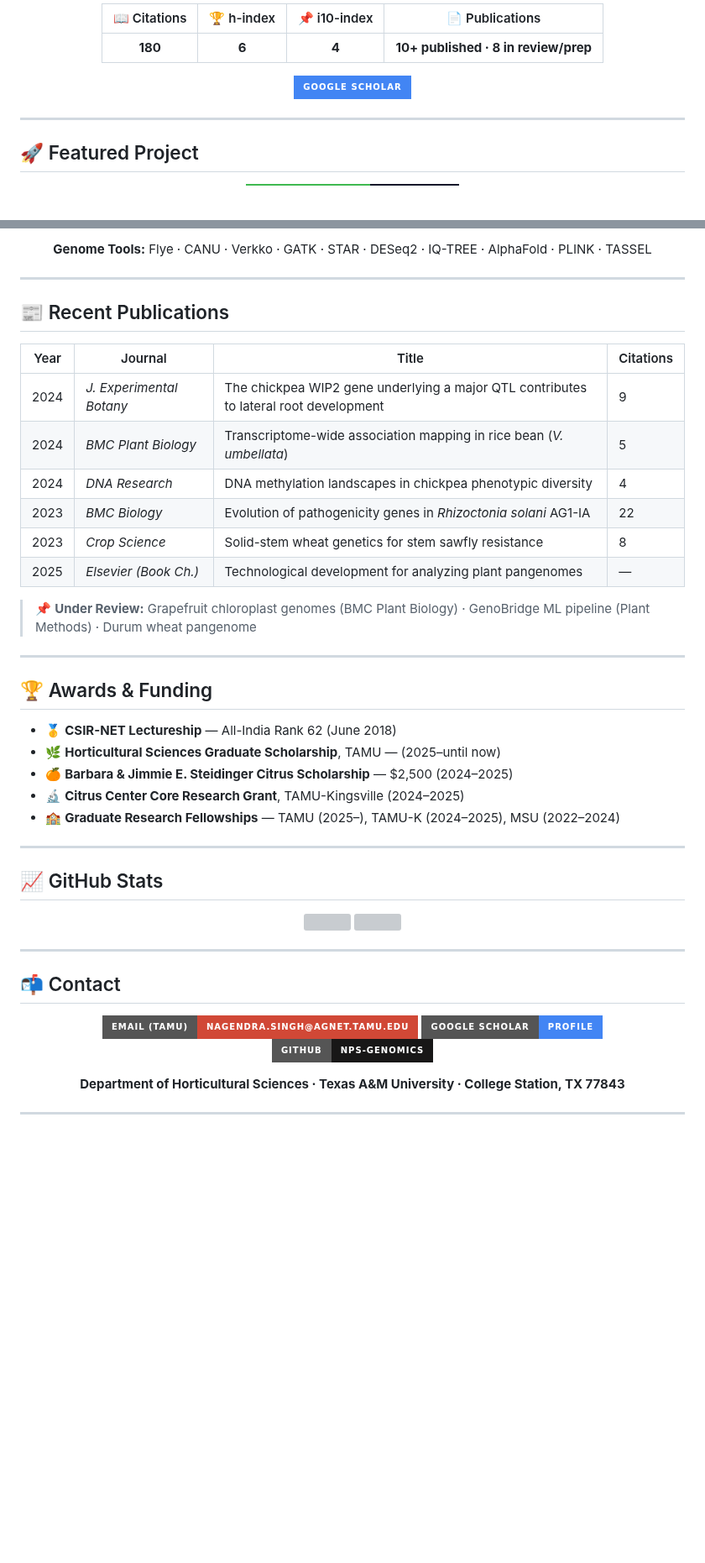
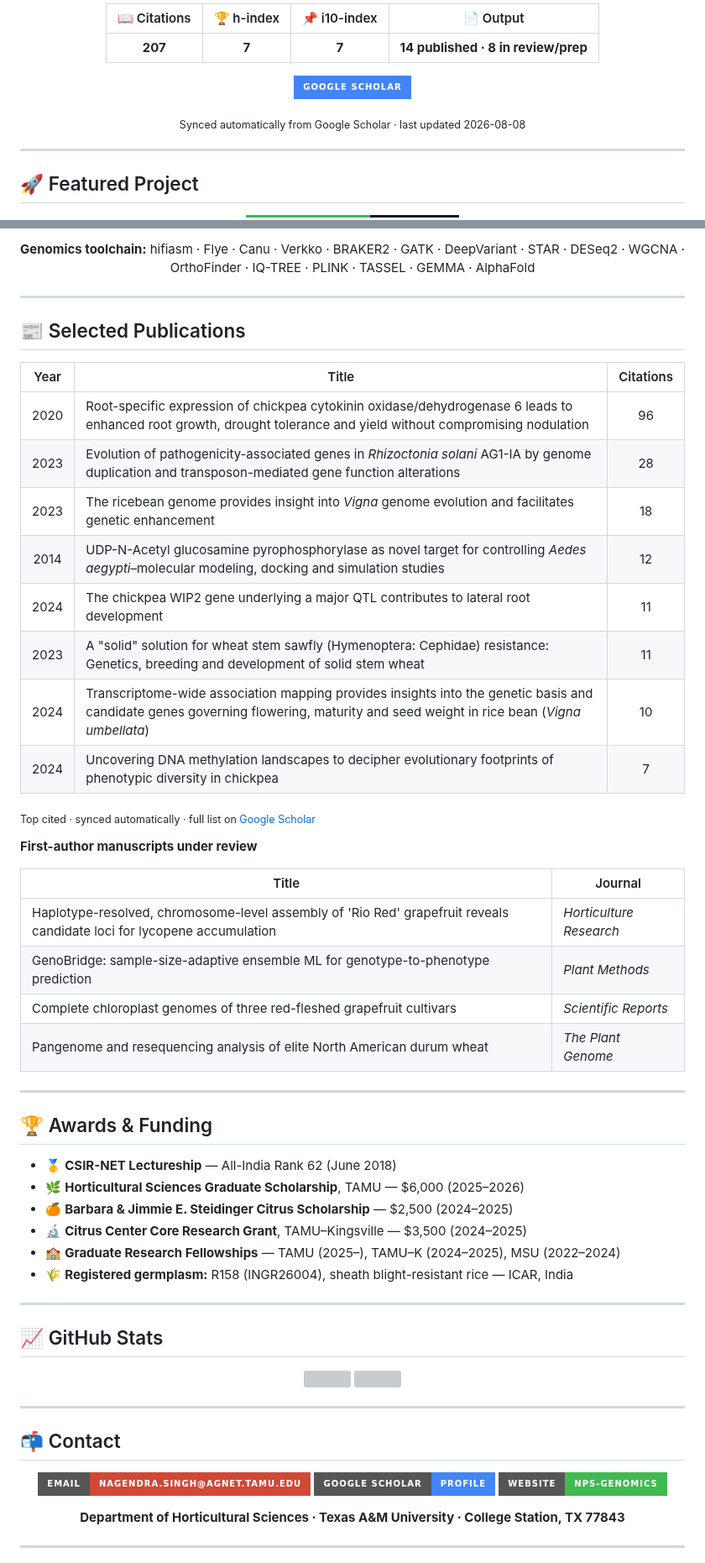
Before and after one commit to nps-genomics/nps-genomics, a Markdown page: README.md, 2 parts joined by grey strips. Shown at 84% size. Rendered like a GitHub page; badges without logos; blank space fills up the shorter version; grey boxes are pictures that could not be loaded.

Commit message:
Revise README with updated bio and project details
Updated personal information and research focus in README.md. Changed Ph.D. status and refined project descriptions.

```diff
--- a/README.md
+++ b/README.md
@@ -36,9 +36,11 @@ Advisor: **Dr. Venugopal Mendu/Dr. Amit Dhingra**
 <div align="center">
 
-| 📖 Citations | 🏆 h-index | 📌 i10-index | 📄 Publications |
+| 📖 Citations | 🏆 h-index | 📌 i10-index | 📄 Output |
 |:---:|:---:|:---:|:---:|
-| **180** | **6** | **4** | **10+ published · 8 in review/prep** |
+| **207** | **7** | **7** | **14 published · 8 in review/prep** |
 
 [![Google Scholar](https://img.shields.io/badge/Google%20Scholar-4285F4?style=for-the-badge&logo=google-scholar&logoColor=white)](https://scholar.google.com/citations?user=anLGTFwAAAAJ)
 
+<sub>Synced automatically from Google Scholar · last updated 2026-08-08</sub>
+
 </div>
@@ -137,32 +146,46 @@ Evolution of pathogenicity-associated genes in **Rhizoctonia solani AG1-IA** by
 
-**Genome Tools:** Flye · CANU · Verkko · GATK · STAR · DESeq2 · IQ-TREE · AlphaFold · PLINK · TASSEL
+**Genomics toolchain:** hifiasm · Flye · Canu · Verkko · BRAKER2 · GATK · DeepVariant · STAR · DESeq2 · WGCNA · OrthoFinder · IQ-TREE · PLINK · TASSEL · GEMMA · AlphaFold
 
 </div>
 
 ---
 
-## 📰 Recent Publications
+## 📰 Selected Publications
 
-| Year | Journal | Title | Citations |
-|------|---------|-------|-----------|
-| 2024 | *J. Experimental Botany* | The chickpea WIP2 gene underlying a major QTL contributes to lateral root development | 9 |
-| 2024 | *BMC Plant Biology* | Transcriptome-wide association mapping in rice bean (*V. umbellata*) | 5 |
-| 2024 | *DNA Research* | DNA methylation landscapes in chickpea phenotypic diversity | 4 |
-| 2023 | *BMC Biology* | Evolution of pathogenicity genes in *Rhizoctonia solani* AG1-IA | 22 |
-| 2023 | *Crop Science* | Solid-stem wheat genetics for stem sawfly resistance | 8 |
-| 2025 | *Elsevier (Book Ch.)* | Technological development for analyzing plant pangenomes | — |
+<!-- SCHOLAR-PUBS:START — generated by scripts/fetch_scholar.py; do not edit by hand -->
+| Year | Title | Citations |
+|:---:|---|:---:|
+| 2020 | Root-specific expression of chickpea cytokinin oxidase/dehydrogenase 6 leads to enhanced root growth, drought tolerance and yield without compromising nodulation | 96 |
+| 2023 | Evolution of pathogenicity-associated genes in *Rhizoctonia solani* AG1-IA by genome duplication and transposon-mediated gene function alterations | 28 |
+| 2023 | The ricebean genome provides insight into *Vigna* genome evolution and facilitates genetic enhancement | 18 |
+| 2014 | UDP-N-Acetyl glucosamine pyrophosphorylase as novel target for controlling *Aedes aegypti*–molecular modeling, docking and simulation studies | 12 |
+| 2024 | The chickpea WIP2 gene underlying a major QTL contributes to lateral root development | 11 |
+| 2023 | A "solid" solution for wheat stem sawfly (Hymenoptera: Cephidae) resistance: Genetics, breeding and development of solid stem wheat | 11 |
+| 2024 | Transcriptome-wide association mapping provides insights into the genetic basis and candidate genes governing flowering, maturity and seed weight in rice bean (*Vigna umbellata*) | 10 |
+| 2024 | Uncovering DNA methylation landscapes to decipher evolutionary footprints of phenotypic diversity in chickpea | 7 |
 
-> 📌 **Under Review:** Grapefruit chloroplast genomes (BMC Plant Biology) · GenoBridge ML pipeline (Plant Methods) · Durum wheat pangenome
+<sub>Top cited · synced automatically · full list on [Google Scholar](https://scholar.google.com/citations?user=anLGTFwAAAAJ)</sub>
+<!-- SCHOLAR-PUBS:END -->
+
+**First-author manuscripts under review**
+
+| Title | Journal |
+|---|---|
+| Haplotype-resolved, chromosome-level assembly of 'Rio Red' grapefruit reveals candidate loci for lycopene accumulation | *Horticulture Research* |
+| GenoBridge: sample-size-adaptive ensemble ML for genotype-to-phenotype prediction | *Plant Methods* |
+| Complete chloroplast genomes of three red-fleshed grapefruit cultivars | *Scientific Reports* |
+| Pangenome and resequencing analysis of elite North American durum wheat | *The Plant Genome* |
 
 ---
 
 ## 🏆 Awards & Funding
 
 - 🥇 **CSIR-NET Lectureship** — All-India Rank 62 (June 2018)
-- 🌿 **Horticultural Sciences Graduate Scholarship**, TAMU — (2025–until now)
+- 🌿 **Horticultural Sciences Graduate Scholarship**, TAMU — $6,000 (2025–2026)
 - 🍊 **Barbara & Jimmie E. Steidinger Citrus Scholarship** — $2,500 (2024–2025)
-- 🔬 **Citrus Center Core Research Grant**, TAMU-Kingsville (2024–2025)
-- 🏫 **Graduate Research Fellowships** — TAMU (2025–), TAMU-K (2024–2025), MSU (2022–2024)
+- 🔬 **Citrus Center Core Research Grant**, TAMU–Kingsville — $3,500 (2024–2025)
+- 🏫 **Graduate Research Fellowships** — TAMU (2025–), TAMU–K (2024–2025), MSU (2022–2024)
+- 🌾 **Registered germplasm:** R158 (INGR26004), sheath blight-resistant rice — ICAR, India
 
 ---
 
@@ -181,9 +204,9 @@ Evolution of pathogenicity-associated genes in **Rhizoctonia solani AG1-IA** by
 
 <div align="center">
 
-[![Email TAMU](https://img.shields.io/badge/Email%20(TAMU)-nagendra.singh%40agnet.tamu.edu-D14836?style=for-the-badge&logo=gmail&logoColor=white)](mailto:nagendra.singh@agnet.tamu.edu)
+[![Email](https://img.shields.io/badge/Email-nagendra.singh%40agnet.tamu.edu-D14836?style=for-the-badge&logo=gmail&logoColor=white)](mailto:nagendra.singh@agnet.tamu.edu)
 [![Google Scholar](https://img.shields.io/badge/Google%20Scholar-Profile-4285F4?style=for-the-badge&logo=google-scholar&logoColor=white)](https://scholar.google.com/citations?user=anLGTFwAAAAJ)
-[![GitHub](https://img.shields.io/badge/GitHub-nps--genomics-181717?style=for-the-badge&logo=github&logoColor=white)](https://github.com/nps-genomics)
+[![Website](https://img.shields.io/badge/Website-nps--genomics-3fb950?style=for-the-badge&logo=github&logoColor=white)](https://nps-genomics.github.io/nps-genomics/)
 
 **Department of Horticultural Sciences · Texas A&M University · College Station, TX 77843**
 
```
Also changed, not shown: other parts of README.md (+35 -28 lines).
